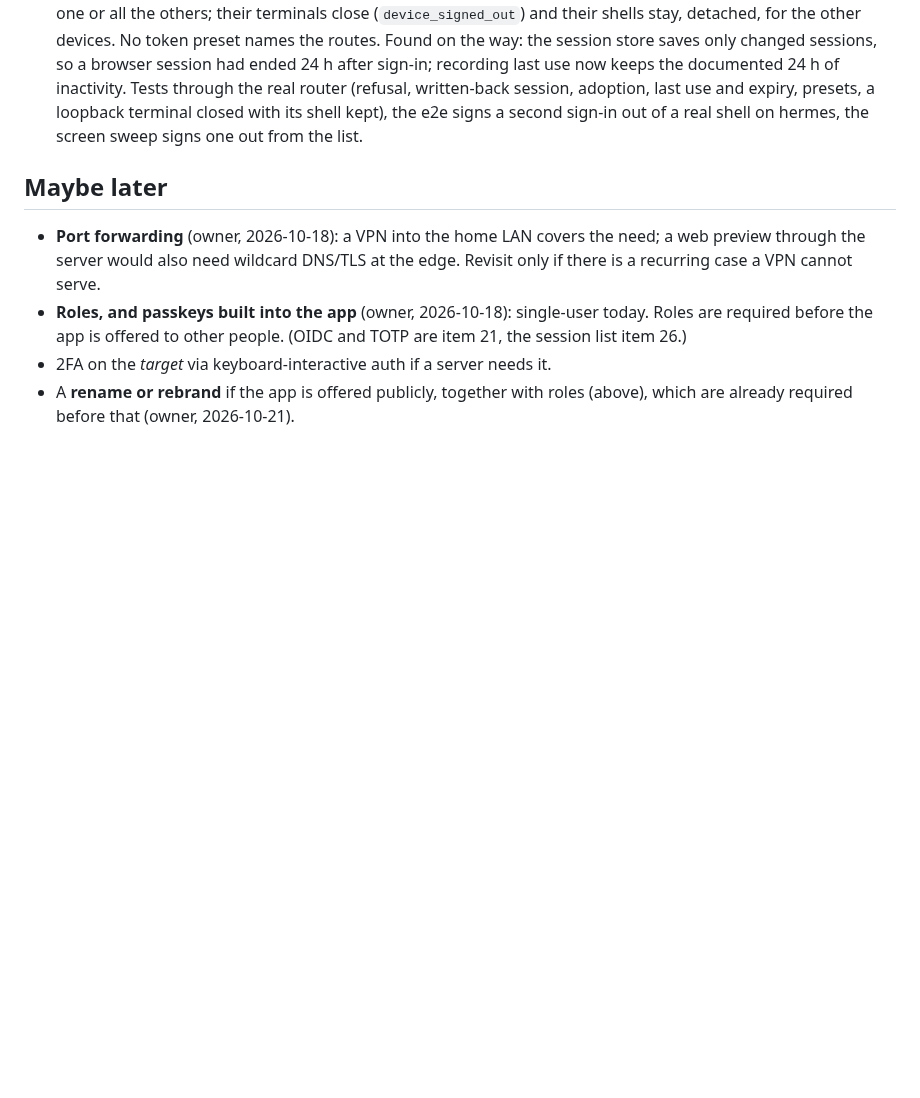
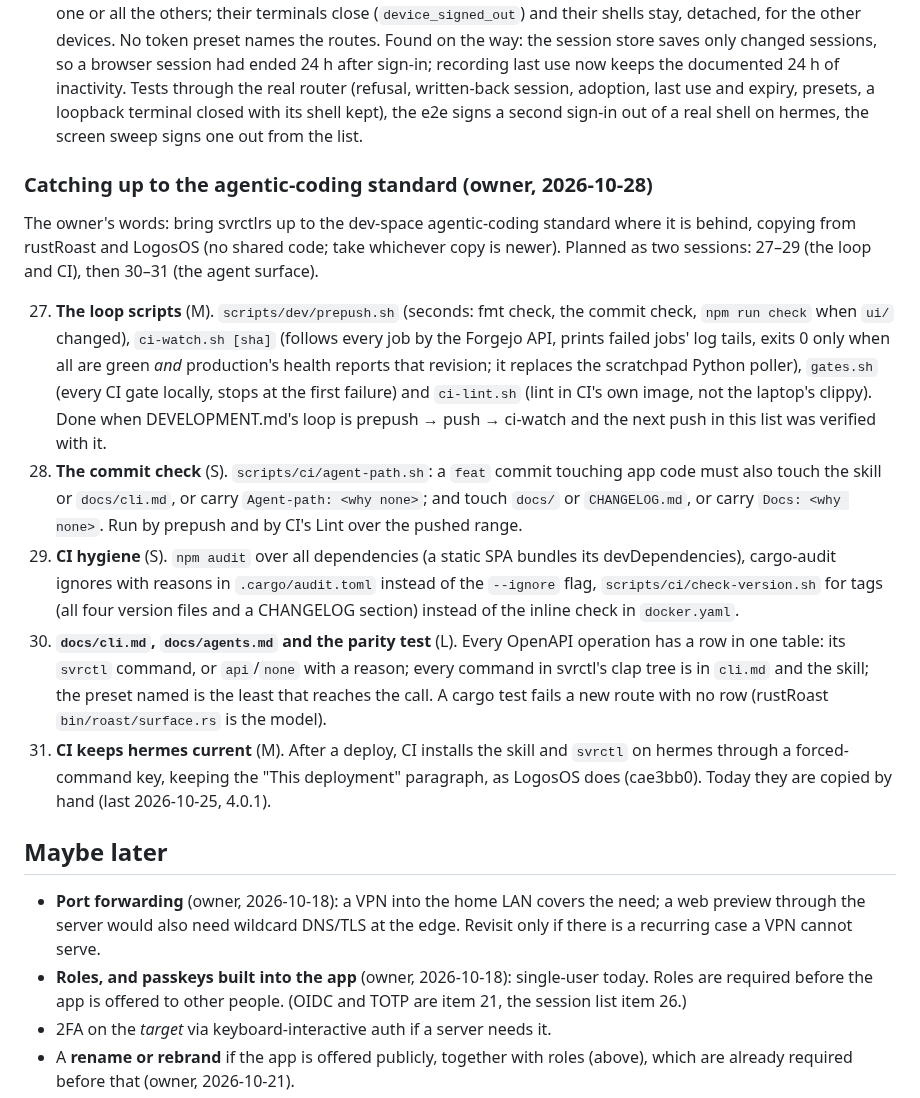
Before and after one commit to jsprague84/svrctlrs, a Markdown page: docs/ROADMAP.md, the part around one of its changes. Rendered like a GitHub page; blank space fills up the shorter version.

Commit message:
docs: sessions workflow from rustRoast; agentic-coding catch-up as Next 27-31
CLAUDE.md "Sessions": say when a new session is best and leave the next
prompt in the brain's next-session.md. ROADMAP queues the owner's 10-28
request to catch up to the agentic-coding standard (loop scripts, commit
check, CI hygiene, cli.md and the parity test, CI keeping hermes current).

Co-Authored-By: Claude Opus 5.5 <noreply@anthropic.com>

```diff
--- a/docs/ROADMAP.md
+++ b/docs/ROADMAP.md
@@ -300,6 +300,36 @@ beside the binary, and what an identity provider does stays optional.
     kept), the e2e signs a second sign-in out of a real shell on hermes, the screen sweep
     signs one out from the list.
 
+### Catching up to the agentic-coding standard (owner, 2026-10-28)
+
+The owner's words: bring svrctlrs up to the dev-space agentic-coding standard where it is
+behind, copying from rustRoast and LogosOS (no shared code; take whichever copy is newer).
+Planned as two sessions: 27–29 (the loop and CI), then 30–31 (the agent surface).
+
+27. **The loop scripts** (M). `scripts/dev/prepush.sh` (seconds: fmt check, the commit
+    check, `npm run check` when `ui/` changed), `ci-watch.sh [sha]` (follows every job by the
+    Forgejo API, prints failed jobs' log tails, exits 0 only when all are green *and*
+    production's health reports that revision; it replaces the scratchpad Python poller),
+    `gates.sh` (every CI gate locally, stops at the first failure) and `ci-lint.sh` (lint in
+    CI's own image, not the laptop's clippy). Done when DEVELOPMENT.md's loop is prepush →
+    push → ci-watch and the next push in this list was verified with it.
+28. **The commit check** (S). `scripts/ci/agent-path.sh`: a `feat` commit touching app code
+    must also touch the skill or `docs/cli.md`, or carry `Agent-path: <why none>`; and touch
+    `docs/` or `CHANGELOG.md`, or carry `Docs: <why none>`. Run by prepush and by CI's Lint
+    over the pushed range.
+29. **CI hygiene** (S). `npm audit` over all dependencies (a static SPA bundles its
+    devDependencies), cargo-audit ignores with reasons in `.cargo/audit.toml` instead of
+    the `--ignore` flag, `scripts/ci/check-version.sh` for tags (all four version files and
+    a CHANGELOG section) instead of the inline check in `docker.yaml`.
+30. **`docs/cli.md`, `docs/agents.md` and the parity test** (L). Every OpenAPI operation
+    has a row in one table: its `svrctl` command, or `api`/`none` with a reason; every
+    command in svrctl's clap tree is in `cli.md` and the skill; the preset named is the
+    least that reaches the call. A cargo test fails a new route with no row (rustRoast
+    `bin/roast/surface.rs` is the model).
+31. **CI keeps hermes current** (M). After a deploy, CI installs the skill and `svrctl` on
+    hermes through a forced-command key, keeping the "This deployment" paragraph, as LogosOS
+    does (cae3bb0). Today they are copied by hand (last 2026-10-25, 4.0.1).
+
 ## Maybe later
 
 - **Port forwarding** (owner, 2026-10-18): a VPN into the home LAN covers the need; a web
```
Also changed, not shown: other parts of docs/ROADMAP.md (+1 -1 lines), CLAUDE.md (+12 -1 lines).
